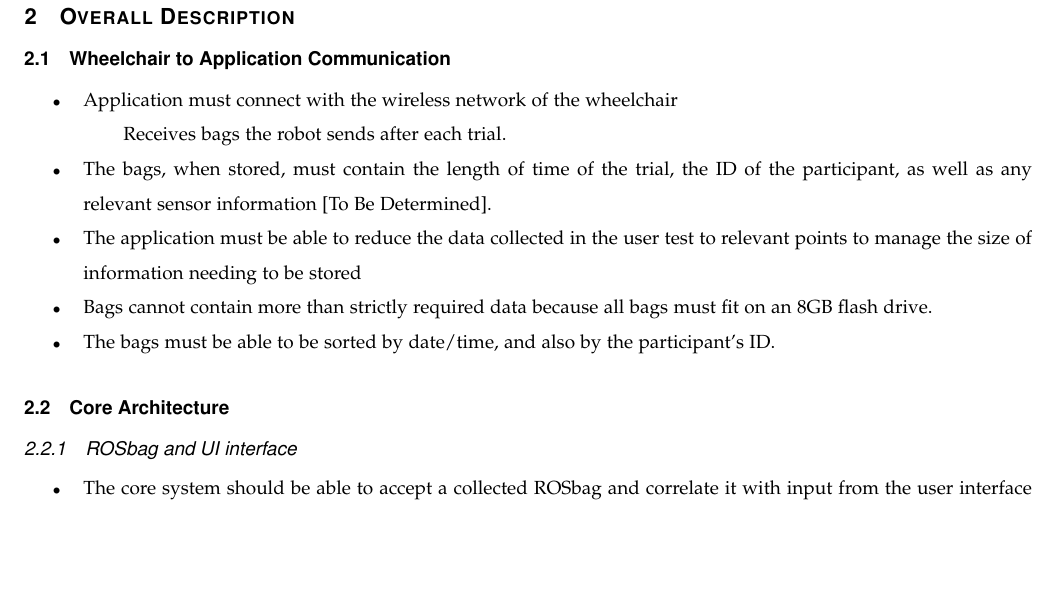
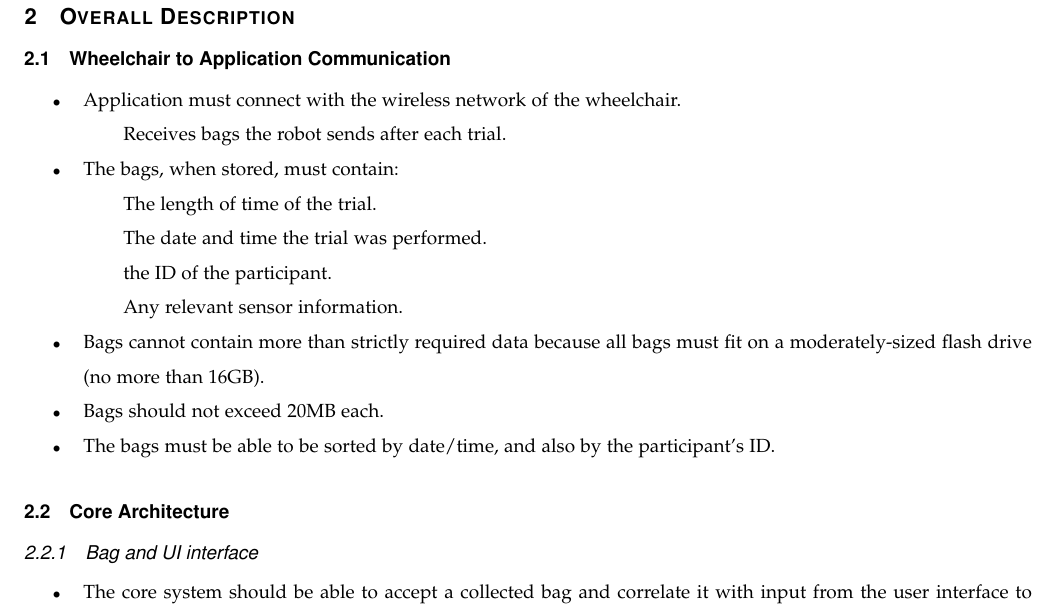
Before and after one commit to bomberm/WheelchairDataProject, a LaTeX paper (documentation/Requirements/ProjectChironRequirements2.tex): part of page 4 of 5, cut so that both start at the same text, the shorter picture padded with empty space. Compiled offline with pdfLaTeX.

Commit message:
Updated Robot/Application Communication Section

```diff
--- a/documentation/Requirements/ProjectChironRequirements2.tex
+++ b/documentation/Requirements/ProjectChironRequirements2.tex
@@ -96,17 +96,21 @@ User Test:\\ Instance of a single navigation of the testing course. This test wi
 \section{Overall Description}
 \subsection{Wheelchair to Application Communication}
 \begin{itemize}
-	\item Application must connect with the wireless network of the wheelchair
+	\item Application must connect with the wireless network of the wheelchair.
 	\subitem Receives bags the robot sends after each trial.
-	\item The bags, when stored, must contain the length of time of the trial, the ID of the participant, as well as any relevant sensor information [To Be Determined].
-	\item The application must be able to reduce the data collected in the user test to relevant points to manage the size of information needing to be stored
-	\item Bags cannot contain more than strictly required data because all bags must fit on an 8GB flash drive.
+	\item The bags, when stored, must contain:
+	\subitem The length of time of the trial.
+	\subitem The date and time the trial was performed.
+	\subitem the ID of the participant.
+	\subitem Any relevant sensor information.
+	\item Bags cannot contain more than strictly required data because all bags must fit on a moderately-sized flash drive (no more than 16GB).
+	\item Bags should not exceed 20MB each.
 	\item The bags must be able to be sorted by date/time, and also by the participant's ID.
 \end{itemize}
 \subsection{Core Architecture}
-\subsubsection{ROSbag and UI interface}
+\subsubsection{Bag and UI interface}
 \begin{itemize}
-	\item The core system should be able to accept a collected ROSbag and correlate it with input from the user interface to create a data entry.
+	\item The core system should be able to accept a collected bag and correlate it with input from the user interface to create a data entry.
 	\subitem The system should recognize if the user entered is a new testee or previous testee and link the new test to previous information.
 	\item When passed a request from the user interface, the core system should pass the query to the main storage medium and return from the query in a format that meets the User Interface needs.
 	\item The core system should securely store user logins and accept login requests so the interface only requires to handle pass/no pass scenarios.
```
